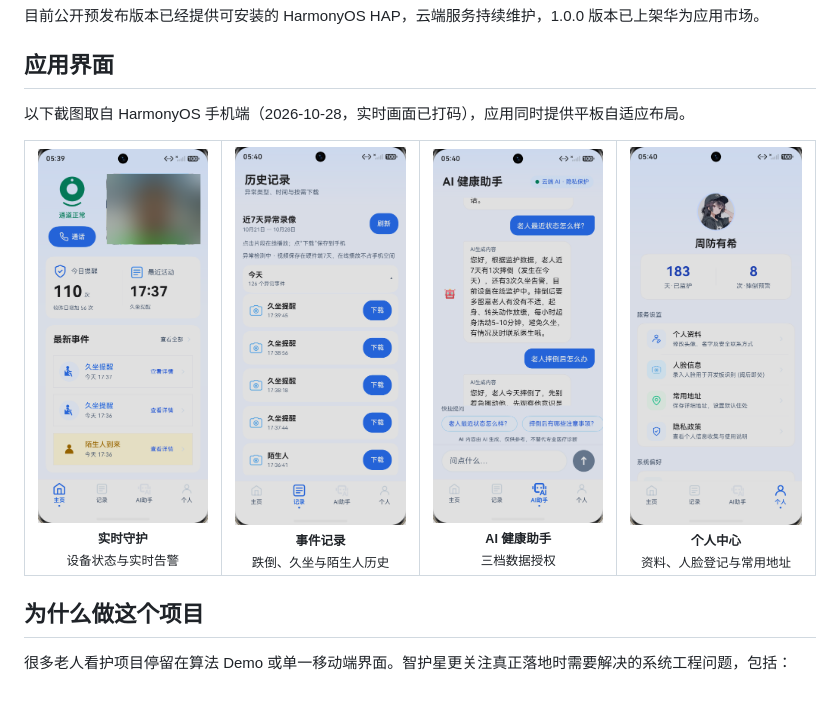
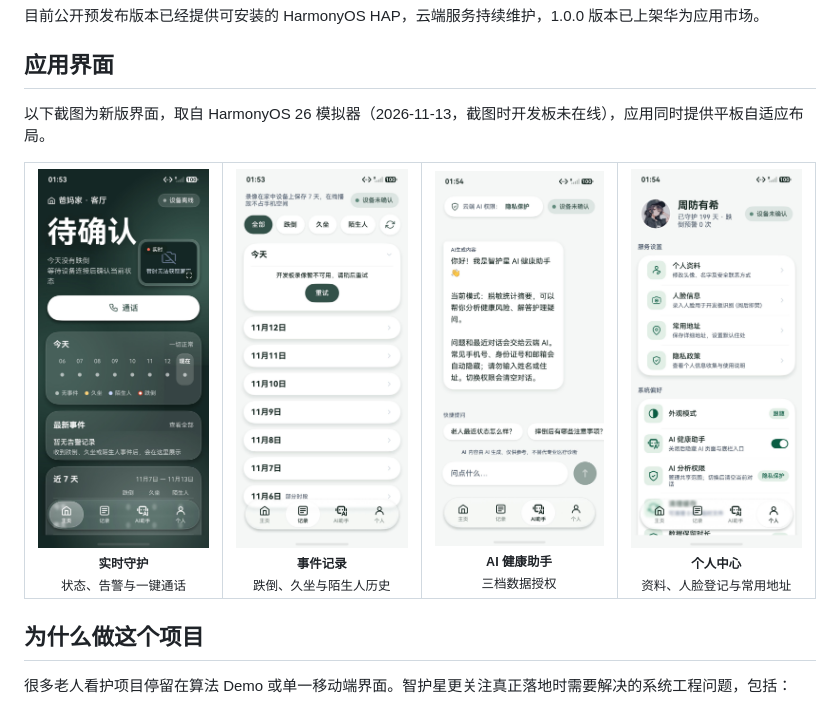
Before and after one commit to zmuxuny/ai-guardian-star, a Markdown page: README.zh-CN.md, the part around the change. GitHub-like rendering; pictures changed too: docs/screenshots/ai-assistant.png, docs/screenshots/event-records.png, docs/screenshots/home-monitor.png.

```diff
--- a/README.zh-CN.md
+++ b/README.zh-CN.md
@@ -29,11 +29,11 @@
 
 ## 应用界面
 
-以下截图取自 HarmonyOS 手机端（2026-10-28，实时画面已打码），应用同时提供平板自适应布局。
+以下截图为新版界面，取自 HarmonyOS 26 模拟器（2026-11-13，截图时开发板未在线），应用同时提供平板自适应布局。
 
 <table>
   <tr>
-    <td align="center"><img src="docs/screenshots/home-monitor.png" alt="实时守护主页" width="200" /><br /><sub><b>实时守护</b><br />设备状态与实时告警</sub></td>
+    <td align="center"><img src="docs/screenshots/home-monitor.png" alt="实时守护主页" width="200" /><br /><sub><b>实时守护</b><br />状态、告警与一键通话</sub></td>
     <td align="center"><img src="docs/screenshots/event-records.png" alt="事件记录页" width="200" /><br /><sub><b>事件记录</b><br />跌倒、久坐与陌生人历史</sub></td>
     <td align="center"><img src="docs/screenshots/ai-assistant.png" alt="AI 健康助手页" width="200" /><br /><sub><b>AI 健康助手</b><br />三档数据授权</sub></td>
     <td align="center"><img src="docs/screenshots/profile.png" alt="个人中心页" width="200" /><br /><sub><b>个人中心</b><br />资料、人脸登记与常用地址</sub></td>
```
Also changed, not shown: README.md (+2 -2 lines).
